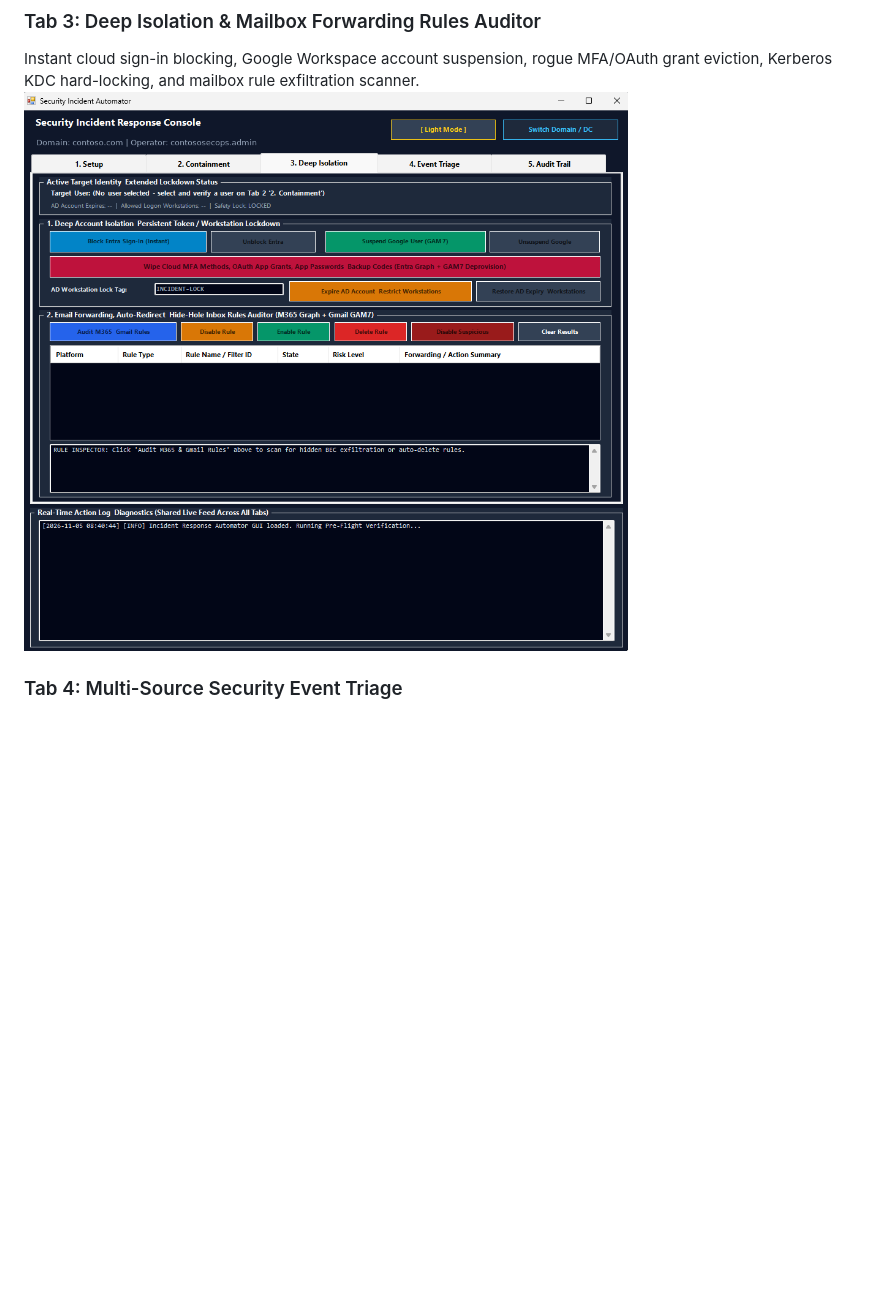
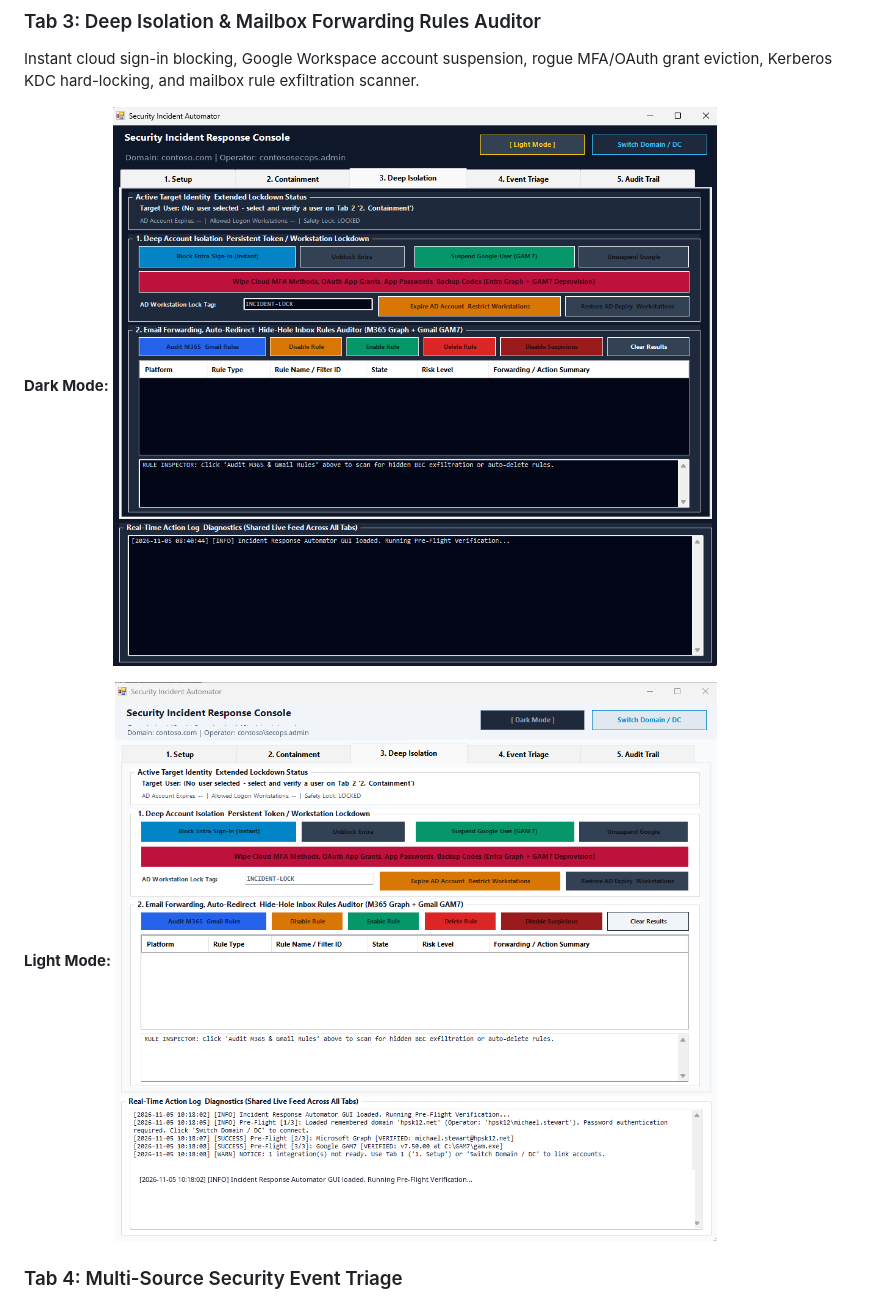
Before and after one commit to mkstewart88/Security-Incident-Helper, a Markdown page: README.md, the part around one of its changes. Rendered like a GitHub page; pictures changed too: docs/screenshots/tab3-deep-isolation-mailbox-rules-light.png (added); blank space fills up the shorter version.

```diff
--- a/README.md
+++ b/README.md
@@ -26,7 +36,12 @@ Multi-attribute Active Directory user search, live multi-provider session teleme
 
 ### Tab 3: Deep Isolation & Mailbox Forwarding Rules Auditor
 Instant cloud sign-in blocking, Google Workspace account suspension, rogue MFA/OAuth grant eviction, Kerberos KDC hard-locking, and mailbox rule exfiltration scanner.
-![Tab 3 - Deep Isolation & Mailbox Forwarding Rules Auditor](docs/screenshots/tab3-deep-isolation-mailbox-rules.png)
+
+**Dark Mode:**
+![Tab 3 - Deep Isolation & Mailbox Forwarding Rules Auditor (Dark Mode)](docs/screenshots/tab3-deep-isolation-mailbox-rules.png)
+
+**Light Mode:**
+![Tab 3 - Deep Isolation & Mailbox Forwarding Rules Auditor (Light Mode)](docs/screenshots/tab3-deep-isolation-mailbox-rules-light.png)
 
 ### Tab 4: Multi-Source Security Event Triage
 Live telemetry ingestion across Domain Controllers, Entra ID sign-in logs, and Google audit records with automated plain-English translation and response recommendations.
```
Also changed, not shown: other parts of README.md (+24 -4 lines), docs/screenshots/tab1-integrations-setup-light.png (added), docs/screenshots/tab2-incident-containment-light.png (added), docs/screenshots/tab4-security-event-triage-light.png (added), docs/screenshots/tab5-forensic-audit-trail-light.png (added).
